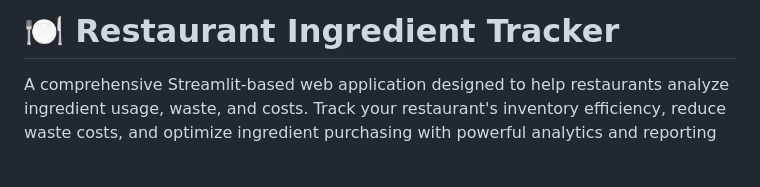
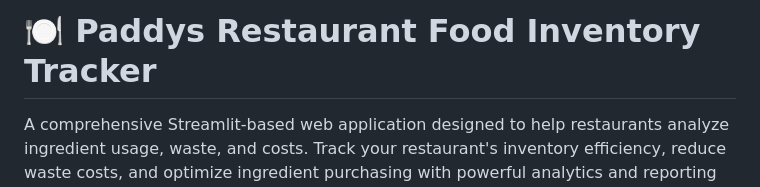
Before and after one commit to foretsdaniels/Paddys-Food-Tracker, a Markdown page: README.md, the part around the change. Rendered like a GitHub page; blank space fills up the shorter version.

```diff
--- a/README.md
+++ b/README.md
@@ -1,4 +1,4 @@
-# 🍽️ Restaurant Ingredient Tracker
+# 🍽️ Paddys Restaurant Food Inventory Tracker
 
 A comprehensive Streamlit-based web application designed to help restaurants analyze ingredient usage, waste, and costs. Track your restaurant's inventory efficiency, reduce waste costs, and optimize ingredient purchasing with powerful analytics and reporting capabilities.
 
```
